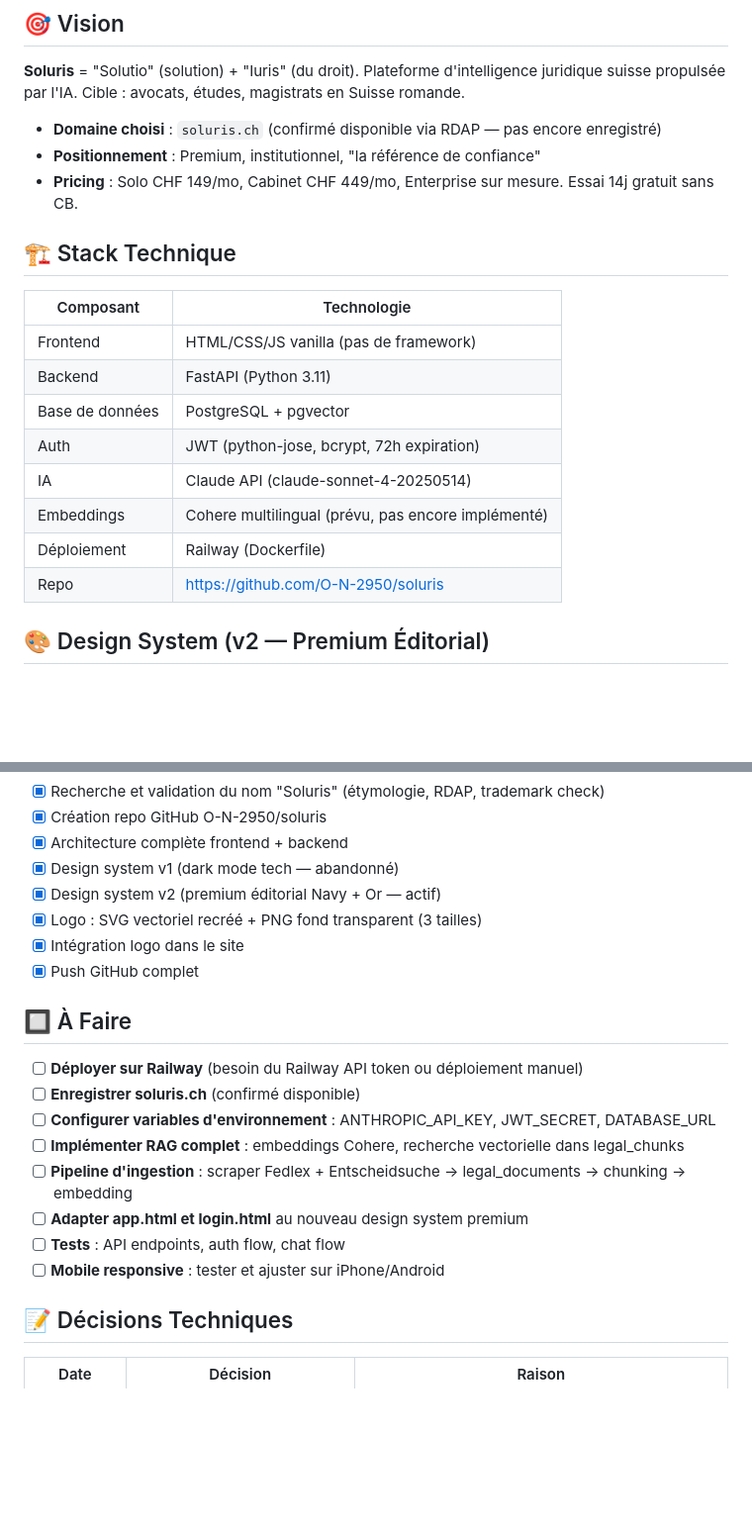
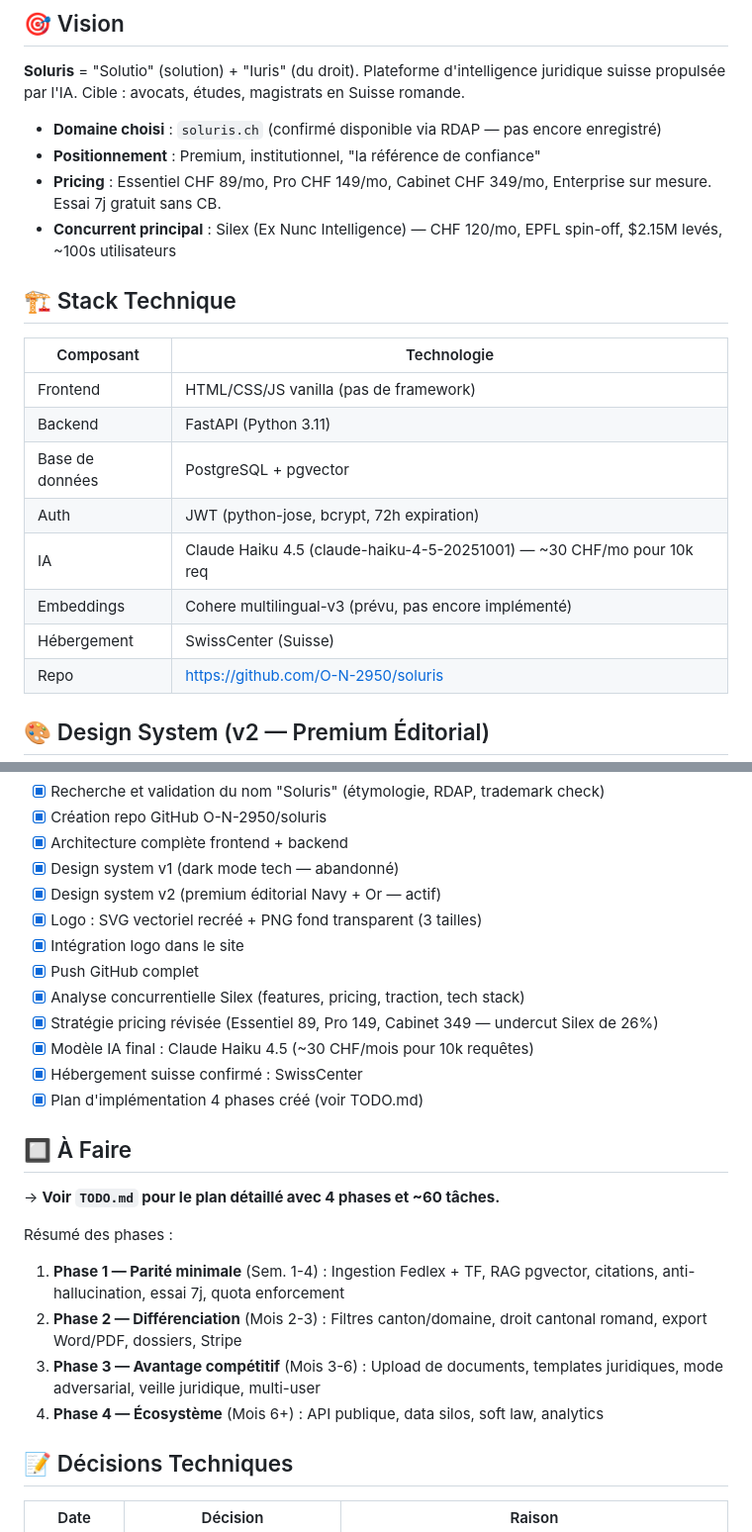
Before and after one commit to O-N-2950/soluris, a Markdown page: CONTEXT.md, 2 parts joined by grey strips. Shown at 99% size. Rendered like a GitHub page; blank space fills up the shorter version.

```diff
--- a/CONTEXT.md
+++ b/CONTEXT.md
@@ -8,7 +8,8 @@
 
 - **Domaine choisi** : `soluris.ch` (confirmé disponible via RDAP — pas encore enregistré)
 - **Positionnement** : Premium, institutionnel, "la référence de confiance"
-- **Pricing** : Solo CHF 149/mo, Cabinet CHF 449/mo, Enterprise sur mesure. Essai 14j gratuit sans CB.
+- **Pricing** : Essentiel CHF 89/mo, Pro CHF 149/mo, Cabinet CHF 349/mo, Enterprise sur mesure. Essai 7j gratuit sans CB.
+- **Concurrent principal** : Silex (Ex Nunc Intelligence) — CHF 120/mo, EPFL spin-off, $2.15M levés, ~100s utilisateurs
 
 ## 🏗 Stack Technique
 
@@ -18,9 +19,9 @@
 | Backend | FastAPI (Python 3.11) |
 | Base de données | PostgreSQL + pgvector |
 | Auth | JWT (python-jose, bcrypt, 72h expiration) |
-| IA | Claude API (claude-sonnet-4-20250514) |
-| Embeddings | Cohere multilingual (prévu, pas encore implémenté) |
-| Déploiement | Railway (Dockerfile) |
+| IA | Claude Haiku 4.5 (claude-haiku-4-5-20251001) — ~30 CHF/mo pour 10k req |
+| Embeddings | Cohere multilingual-v3 (prévu, pas encore implémenté) |
+| Hébergement | SwissCenter (Suisse) |
 | Repo | https://github.com/O-N-2950/soluris |
 
 ## 🎨 Design System (v2 — Premium Éditorial)
@@ -116,17 +117,21 @@ soluris/
 - [x] Logo : SVG vectoriel recréé + PNG fond transparent (3 tailles)
 - [x] Intégration logo dans le site
 - [x] Push GitHub complet
+- [x] Analyse concurrentielle Silex (features, pricing, traction, tech stack)
+- [x] Stratégie pricing révisée (Essentiel 89, Pro 149, Cabinet 349 — undercut Silex de 26%)
+- [x] Modèle IA final : Claude Haiku 4.5 (~30 CHF/mois pour 10k requêtes)
+- [x] Hébergement suisse confirmé : SwissCenter
+- [x] Plan d'implémentation 4 phases créé (voir TODO.md)
 
 ## 🔲 À Faire
 
-- [ ] **Déployer sur Railway** (besoin du Railway API token ou déploiement manuel)
-- [ ] **Enregistrer soluris.ch** (confirmé disponible)
-- [ ] **Configurer variables d'environnement** : ANTHROPIC_API_KEY, JWT_SECRET, DATABASE_URL
-- [ ] **Implémenter RAG complet** : embeddings Cohere, recherche vectorielle dans legal_chunks
-- [ ] **Pipeline d'ingestion** : scraper Fedlex + Entscheidsuche → legal_documents → chunking → embedding
-- [ ] **Adapter app.html et login.html** au nouveau design system premium
-- [ ] **Tests** : API endpoints, auth flow, chat flow
-- [ ] **Mobile responsive** : tester et ajuster sur iPhone/Android
+→ **Voir `TODO.md` pour le plan détaillé avec 4 phases et ~60 tâches.**
+
+Résumé des phases :
+1. **Phase 1 — Parité minimale** (Sem. 1-4) : Ingestion Fedlex + TF, RAG pgvector, citations, anti-hallucination, essai 7j, quota enforcement
+2. **Phase 2 — Différenciation** (Mois 2-3) : Filtres canton/domaine, droit cantonal romand, export Word/PDF, dossiers, Stripe
+3. **Phase 3 — Avantage compétitif** (Mois 3-6) : Upload de documents, templates juridiques, mode adversarial, veille juridique, multi-user
+4. **Phase 4 — Écosystème** (Mois 6+) : API publique, data silos, soft law, analytics
 
 ## 📝 Décisions Techniques
 
```
Also changed, not shown: other parts of CONTEXT.md (+24 -3 lines), TODO.md (added, +282 -0 lines).
